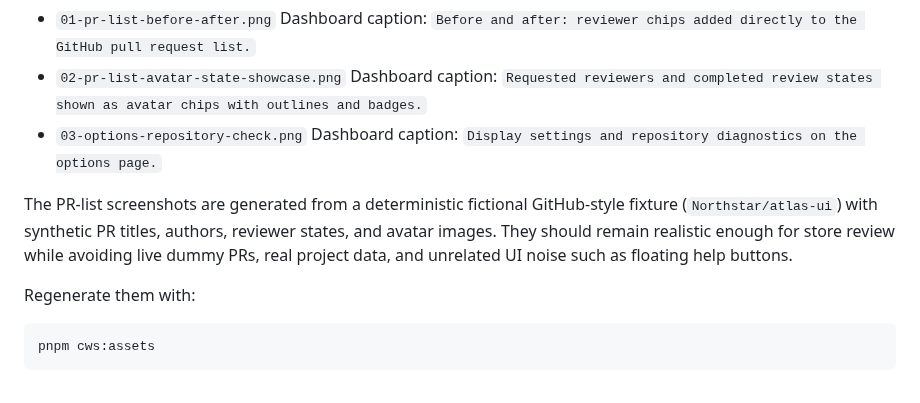
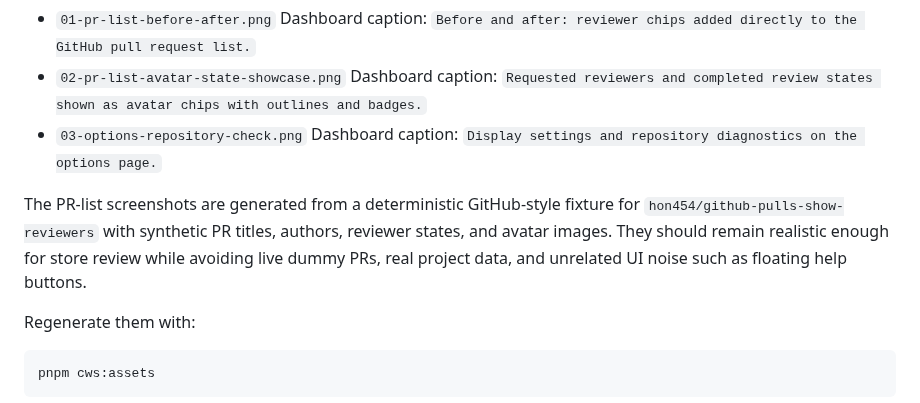
Before and after one commit to hon454/github-pulls-show-reviewers, a Markdown page: docs/chrome-web-store-submission.md, the part around the change. Drawn GitHub-style.

```diff
--- a/docs/chrome-web-store-submission.md
+++ b/docs/chrome-web-store-submission.md
@@ -33,7 +33,7 @@ Chrome's listing guidance expects at least one screenshot and recommends up to f
 - `03-options-repository-check.png`
   Dashboard caption: `Display settings and repository diagnostics on the options page.`
 
-The PR-list screenshots are generated from a deterministic fictional GitHub-style fixture (`Northstar/atlas-ui`) with synthetic PR titles, authors, reviewer states, and avatar images. They should remain realistic enough for store review while avoiding live dummy PRs, real project data, and unrelated UI noise such as floating help buttons.
+The PR-list screenshots are generated from a deterministic GitHub-style fixture for `hon454/github-pulls-show-reviewers` with synthetic PR titles, authors, reviewer states, and avatar images. They should remain realistic enough for store review while avoiding live dummy PRs, real project data, and unrelated UI noise such as floating help buttons.
 
 Regenerate them with:
 
```
Also changed, not shown: README.md (+1 -1 lines), docs/chrome-web-store.md (+2 -2 lines), docs/chrome-web-store-assets/01-pr-list-before-after.png, docs/chrome-web-store-assets/02-pr-list-avatar-state-showcase.png, docs/chrome-web-store-assets/03-options-repository-check.png, 2 other files.
